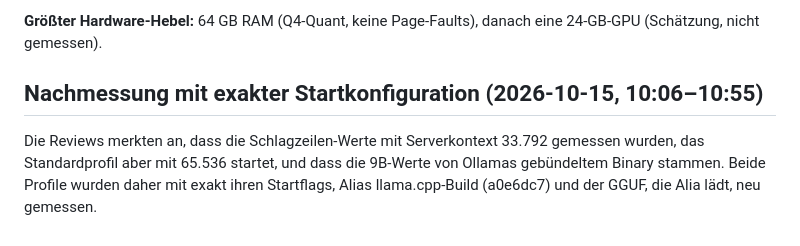
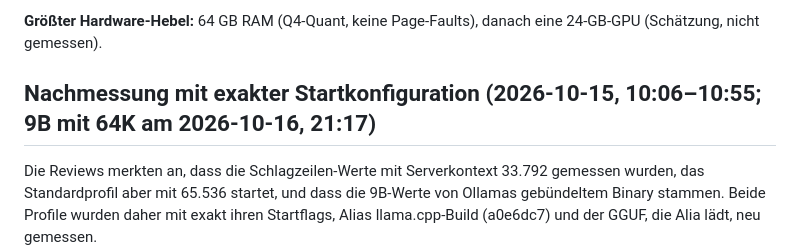
Before and after one commit to BEKO2210/alia, a Markdown page: bench/REPORT.de.md, the part around the change. Rendered like a GitHub page.

Commit message:
REPORT: date the 9B 64K run in the re-measurement headings
Co-Authored-By: Claude Opus 5.5 <noreply@anthropic.com>
Claude-Session: https://claude.ai/code/session_01NsPaP5HFBxMhnbM5QryeAX

```diff
--- a/bench/REPORT.de.md
+++ b/bench/REPORT.de.md
@@ -137,7 +137,7 @@ Bereits geändert (mit Backup `*.bak-20261015-013834`): OpenCode und Hermes nutz
 
 **Größter Hardware-Hebel:** 64 GB RAM (Q4-Quant, keine Page-Faults), danach eine 24-GB-GPU (Schätzung, nicht gemessen).
 
-## Nachmessung mit exakter Startkonfiguration (2026-10-15, 10:06–10:55)
+## Nachmessung mit exakter Startkonfiguration (2026-10-15, 10:06–10:55; 9B mit 64K am 2026-10-16, 21:17)
 
 Die Reviews merkten an, dass die Schlagzeilen-Werte mit Serverkontext 33.792
 gemessen wurden, das Standardprofil aber mit 65.536 startet, und dass die 9B-Werte
```
Also changed, not shown: bench/REPORT.md (+1 -1 lines).
